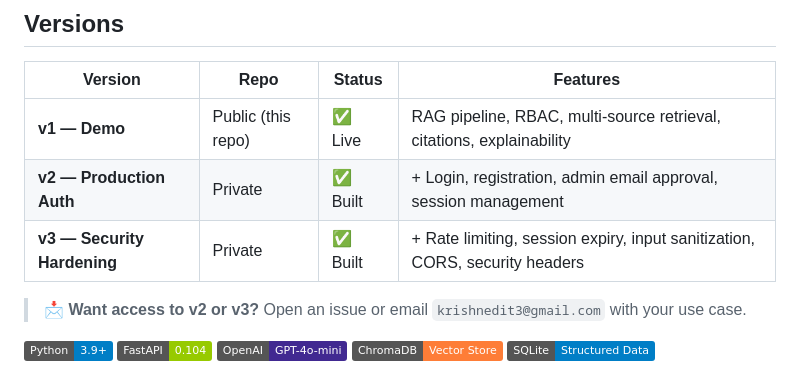
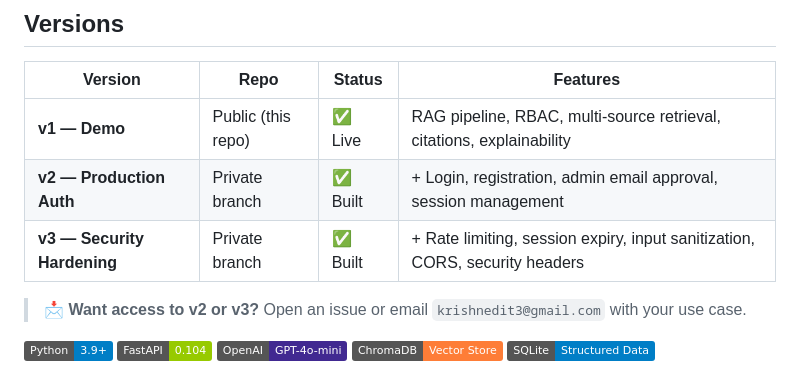
Before and after one commit to kancharlavamshi/enterprise-rag-system, a Markdown page: README.md, the part around the change. Drawn GitHub-style; badges without logos.

Commit message:
Update README: v2 and v3 now private branches, not separate repos

```diff
--- a/README.md
+++ b/README.md
@@ -9,8 +9,8 @@
 | Version | Repo | Status | Features |
 |---------|------|--------|---------|
 | **v1 — Demo** | Public (this repo) | ✅ Live | RAG pipeline, RBAC, multi-source retrieval, citations, explainability |
-| **v2 — Production Auth** | Private | ✅ Built | + Login, registration, admin email approval, session management |
-| **v3 — Security Hardening** | Private | ✅ Built | + Rate limiting, session expiry, input sanitization, CORS, security headers |
+| **v2 — Production Auth** | Private branch | ✅ Built | + Login, registration, admin email approval, session management |
+| **v3 — Security Hardening** | Private branch | ✅ Built | + Rate limiting, session expiry, input sanitization, CORS, security headers |
 
 > 📩 **Want access to v2 or v3?** Open an issue or email `krishnedit3@gmail.com` with your use case.
 
```
